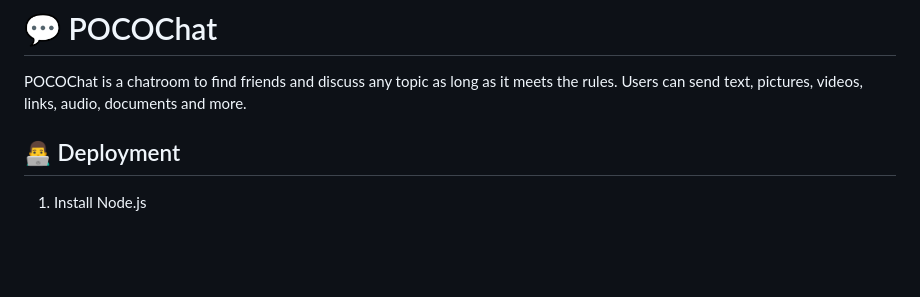
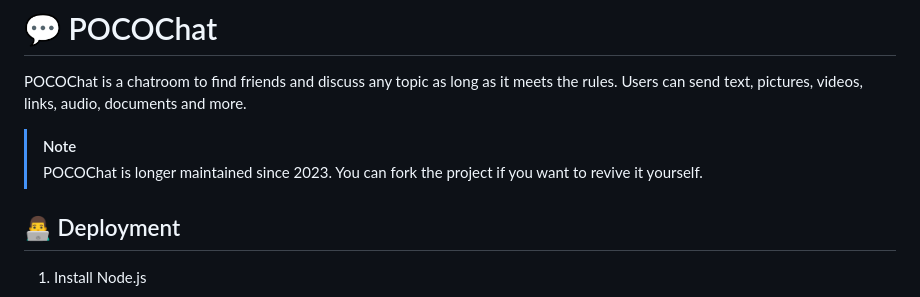
Before and after one commit to m-obeid/POCOChat, a Markdown page: README.md, the part around the change. Drawn GitHub-style; blank space fills up the shorter version.

Commit message:
Update README to reflect project is no longer maintained
Added note about project maintenance status.

```diff
--- a/README.md
+++ b/README.md
@@ -1,6 +1,9 @@
 # 💬 POCOChat
 
 POCOChat is a chatroom to find friends and discuss any topic as long as it meets the rules. Users can send text, pictures, videos, links, audio, documents and more.
+
+> [!NOTE]
+> POCOChat is longer maintained since 2023. You can fork the project if you want to revive it yourself.
 
 ## 👨‍💻 Deployment
 
```
